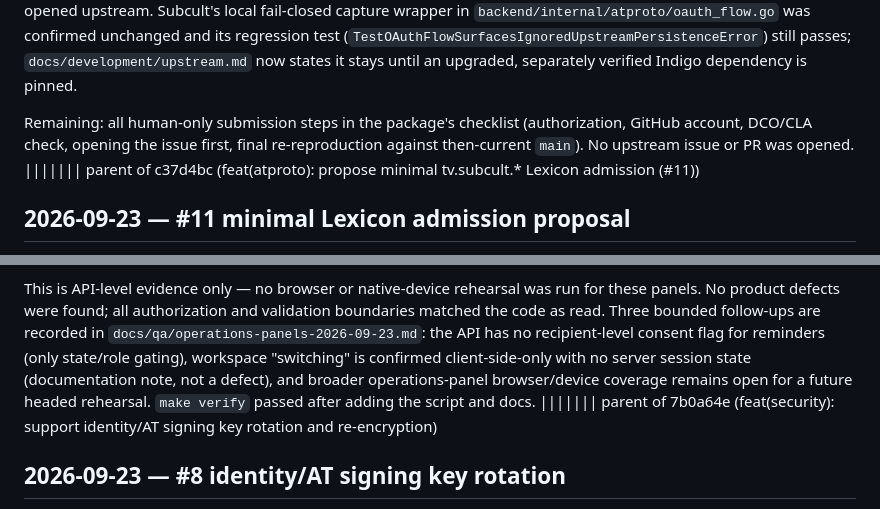
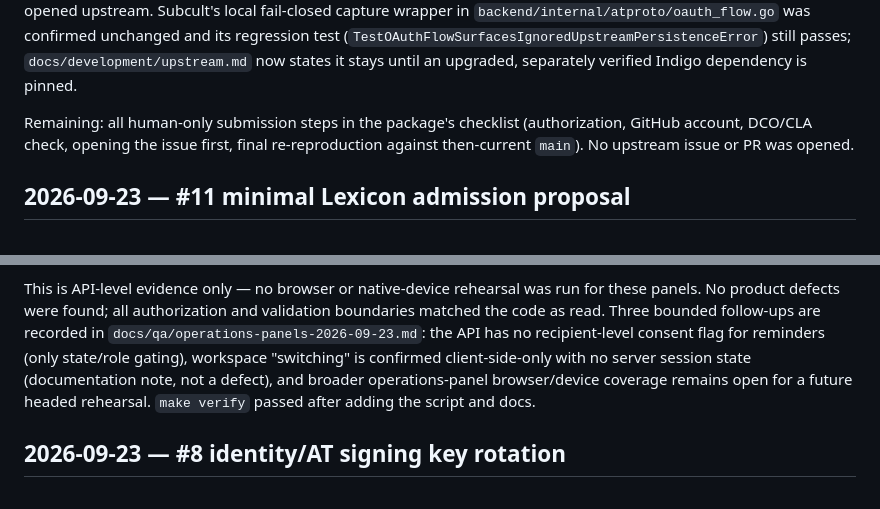
Before and after one commit to PatrickFanella/subcult-os, a Markdown page: docs/development/execution-log.md, 2 parts joined by grey strips. GitHub-like rendering.

Commit message:
docs: remove stray diff3 markers from the execution log
Co-Authored-By: Claude Fable 5.1 <noreply@anthropic.com>

```diff
--- a/docs/development/execution-log.md
+++ b/docs/development/execution-log.md
@@ -9,7 +9,6 @@ Searched `bluesky-social/indigo` issues and PRs (open and closed) for `SaveAuthR
 The contribution package README now records this reproduction, the upstream search results with URLs, a submitter checklist (authorization to publish, account, DCO/CLA recheck, issue-first, re-reproduce against current `main`, no internal references), an AI-assistance disclosure statement, and a PR description draft. Nothing was filed, posted, or opened upstream. Subcult's local fail-closed capture wrapper in `backend/internal/atproto/oauth_flow.go` was confirmed unchanged and its regression test (`TestOAuthFlowSurfacesIgnoredUpstreamPersistenceError`) still passes; `docs/development/upstream.md` now states it stays until an upgraded, separately verified Indigo dependency is pinned.
 
 Remaining: all human-only submission steps in the package's checklist (authorization, GitHub account, DCO/CLA check, opening the issue first, final re-reproduction against then-current `main`). No upstream issue or PR was opened.
-||||||| parent of c37d4bc (feat(atproto): propose minimal tv.subcult.* Lexicon admission (#11))
 
 ## 2026-09-23 — #11 minimal Lexicon admission proposal
 
@@ -31,7 +30,6 @@ Updated `atproto-kernel.md`'s Lexicon boundary section and `decisions.md`'s D5 r
 New `scripts/qa-operations.sh` (`make operations-qa`) rehearses the QUAL-BASE second acceptance bullet: workspace invitations and switching, contacts, commitments, staffing assignments, event templates, roles/applications, and reminder-sweep boundaries. Built and ran against a fresh isolated Compose stack (`subcult-os-qual`, ports 45432/48080/48079, disposable database `subcult_qa_operations_c97f07a`) from revision `c97f07a58a70c2b20090cc6809bc056329f84342`. The script produced 36 PASS/0 FAIL across two consecutive runs, exit code 0, covering: invite-then-accept plus client-side workspace switching by ID; contact create/list/update; commitment create/status-validation/completion; an owner-only staffing create/assign/PATCH boundary (member gets 403); template create/apply-to-draft plus a 409 once the target event is published; public role application submit/review with an invalid-status 400 and an owner-only decision boundary; and a reminder sweep that is role-gated (403 for members), state-gated (only overdue open commitments produce a reminder; a 30-day-future commitment produces none), and idempotent (a repeat sweep creates zero additional reminders).
 
 This is API-level evidence only — no browser or native-device rehearsal was run for these panels. No product defects were found; all authorization and validation boundaries matched the code as read. Three bounded follow-ups are recorded in `docs/qa/operations-panels-2026-09-23.md`: the API has no recipient-level consent flag for reminders (only state/role gating), workspace "switching" is confirmed client-side-only with no server session state (documentation note, not a defect), and broader operations-panel browser/device coverage remains open for a future headed rehearsal. `make verify` passed after adding the script and docs.
-||||||| parent of 7b0a64e (feat(security): support identity/AT signing key rotation and re-encryption)
 
 ## 2026-09-23 — #8 identity/AT signing key rotation
 
```
